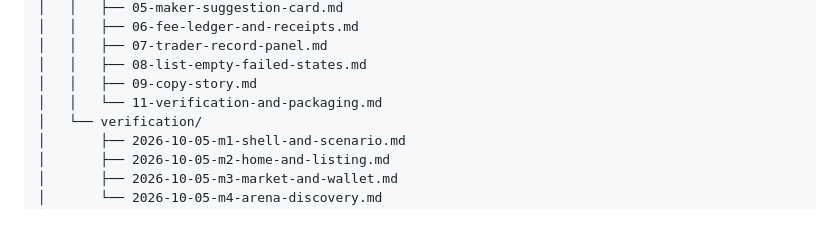
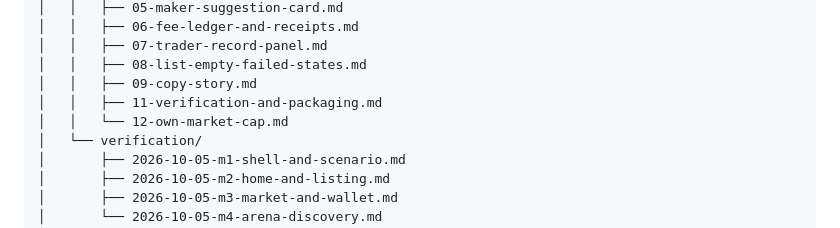
Before and after one commit to VistaMarkets/VistaColosseum, a Markdown page: ARCH.md, the part around the change. Drawn GitHub-style.

```diff
--- a/ARCH.md
+++ b/ARCH.md
@@ -969,7 +969,8 @@ VistaColosseum/
 │   │   ├── 07-trader-record-panel.md
 │   │   ├── 08-list-empty-failed-states.md
 │   │   ├── 09-copy-story.md
-│   │   └── 11-verification-and-packaging.md
+│   │   ├── 11-verification-and-packaging.md
+│   │   └── 12-own-market-cap.md
 │   └── verification/
 │       ├── 2026-10-05-m1-shell-and-scenario.md
 │       ├── 2026-10-05-m2-home-and-listing.md
```
Also changed, not shown: docs/specs/12-own-market-cap.md (added, +75 -0 lines).
